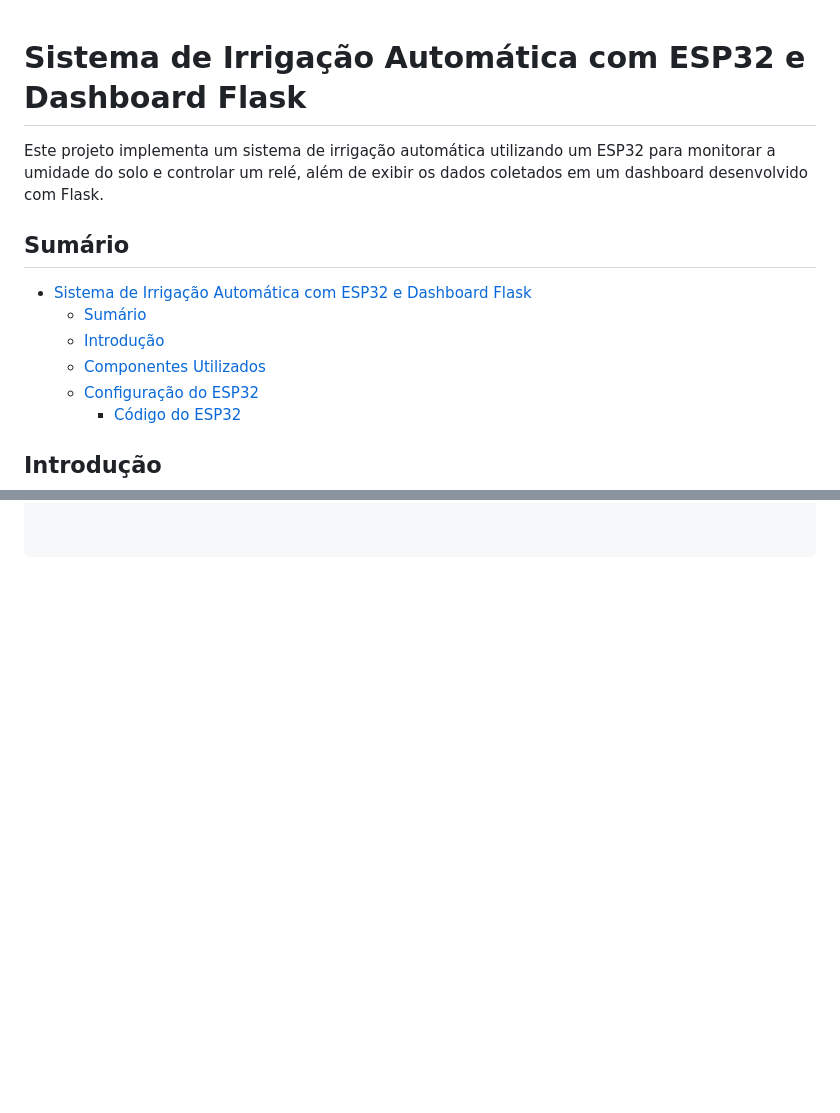
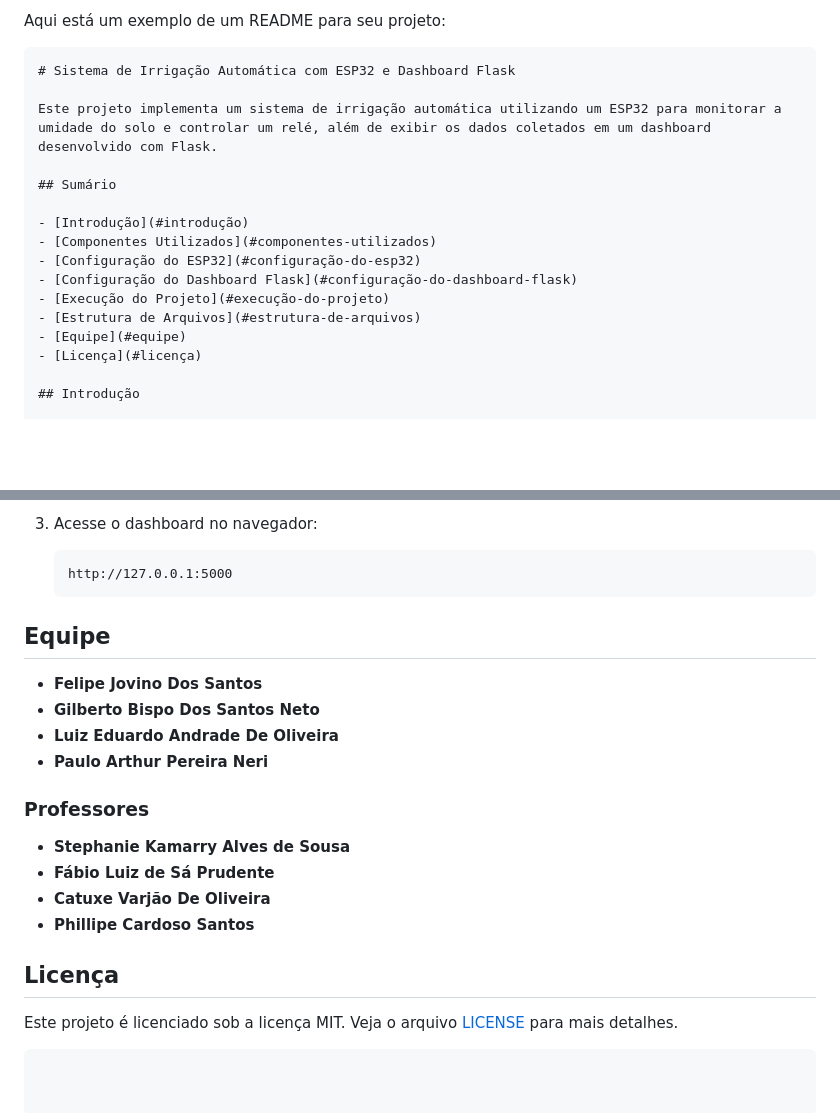
Before and after one commit to Jovinull/IrrigaControll, a Markdown page: README.md, 2 parts joined by grey strips. GitHub-like rendering; blank space fills up the shorter version.

````diff
--- a/README.md
+++ b/README.md
@@ -1,15 +1,20 @@
+Aqui está um exemplo de um README para seu projeto:
+
+```markdown
 # Sistema de Irrigação Automática com ESP32 e Dashboard Flask
 
 Este projeto implementa um sistema de irrigação automática utilizando um ESP32 para monitorar a umidade do solo e controlar um relé, além de exibir os dados coletados em um dashboard desenvolvido com Flask.
 
 ## Sumário
 
-- [Sistema de Irrigação Automática com ESP32 e Dashboard Flask](#sistema-de-irrigação-automática-com-esp32-e-dashboard-flask)
-  - [Sumário](#sumário)
-  - [Introdução](#introdução)
-  - [Componentes Utilizados](#componentes-utilizados)
-  - [Configuração do ESP32](#configuração-do-esp32)
-    - [Código do ESP32](#código-do-esp32)
+- [Introdução](#introdução)
+- [Componentes Utilizados](#componentes-utilizados)
+- [Configuração do ESP32](#configuração-do-esp32)
+- [Configuração do Dashboard Flask](#configuração-do-dashboard-flask)
+- [Execução do Projeto](#execução-do-projeto)
+- [Estrutura de Arquivos](#estrutura-de-arquivos)
+- [Equipe](#equipe)
+- [Licença](#licença)
 
 ## Introdução
 
@@ -139,0 +223,23 @@ void loop() {
+3. Acesse o dashboard no navegador:
+    ```
+    http://127.0.0.1:5000
+    ```
+
+## Equipe
+
+- **Felipe Jovino Dos Santos**
+- **Gilberto Bispo Dos Santos Neto**
+- **Luiz Eduardo Andrade De Oliveira**
+- **Paulo Arthur Pereira Neri**
+
+### Professores
+
+- **Stephanie Kamarry Alves de Sousa**
+- **Fábio Luiz de Sá Prudente**
+- **Catuxe Varjão De Oliveira**
+- **Phillipe Cardoso Santos**
+
+## Licença
+
+Este projeto é licenciado sob a licença MIT. Veja o arquivo [LICENSE](LICENSE) para mais detalhes.
+```
````
Also changed, not shown: other parts of README.md (+78 -0 lines).
